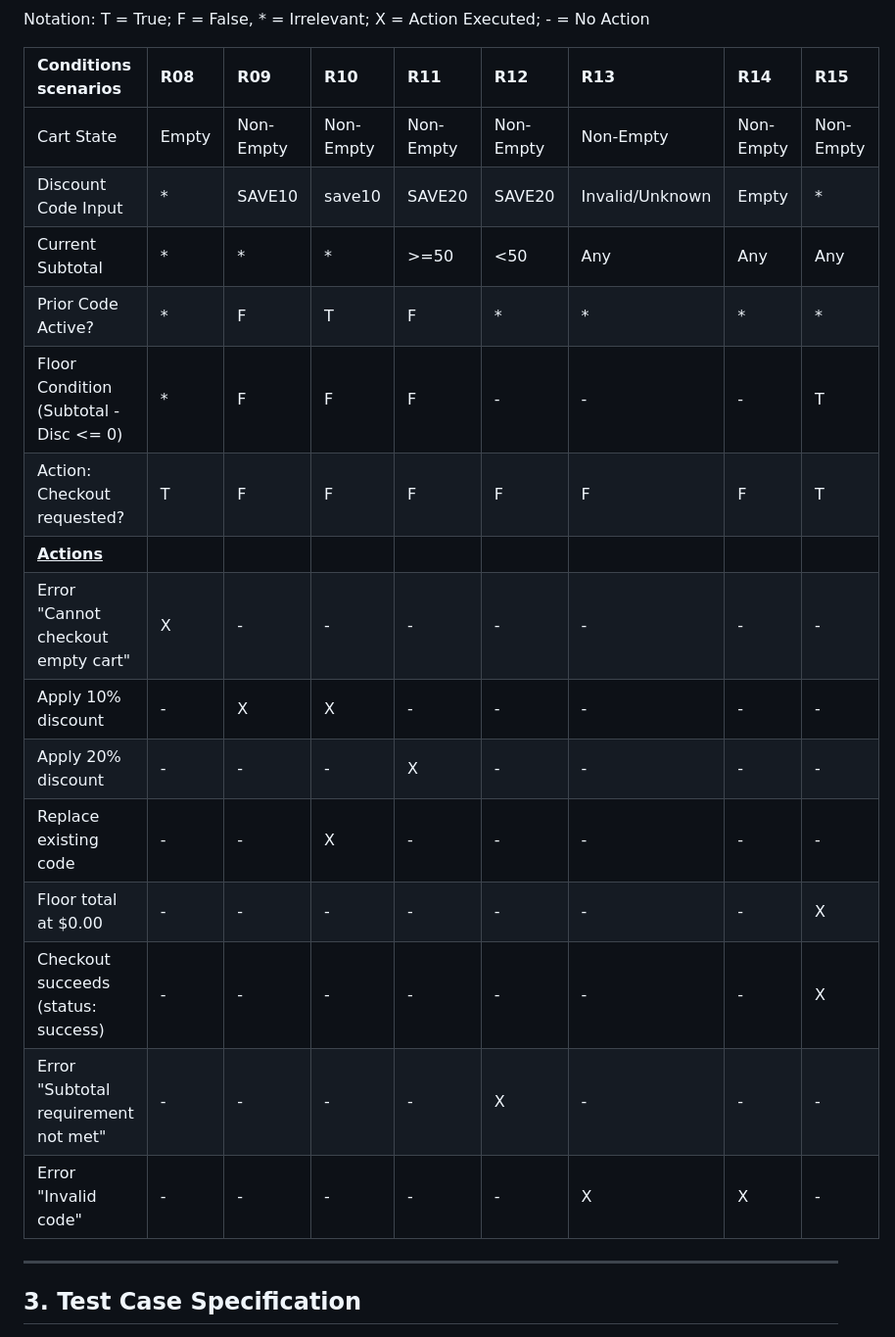
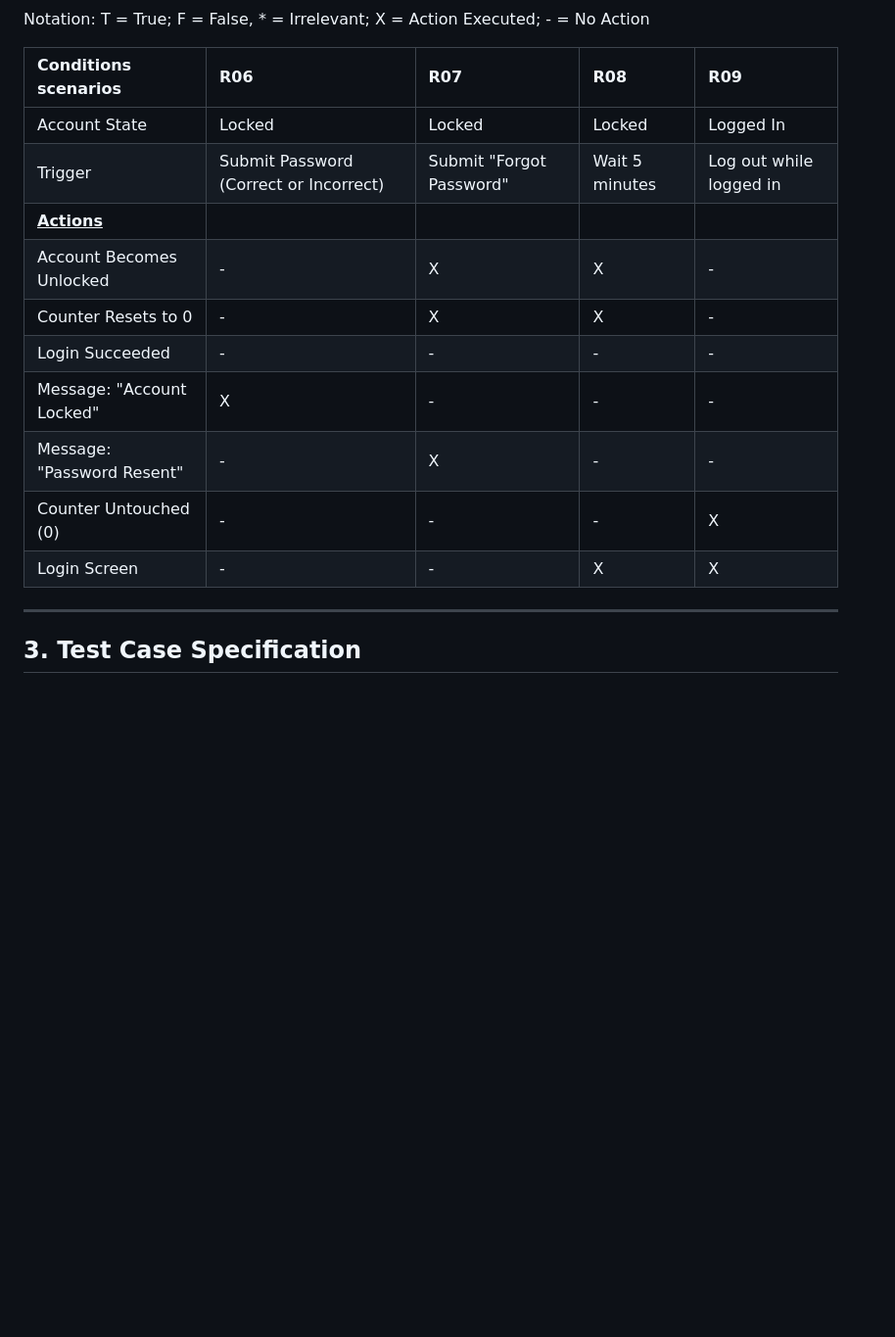
Before and after one commit to amarsari/qa-code-challenges, a Markdown page: challenges/2-login_n_account_lockout/SOLUTION.md, the part around one of its changes. Shown at 98% size. Rendered like a GitHub page; blank space fills up the shorter version.

```diff
--- a/challenges/2-login_n_account_lockout/SOLUTION.md
+++ b/challenges/2-login_n_account_lockout/SOLUTION.md
@@ -67,22 +64,17 @@ Notation: T = True; F = False, * = Irrelevant; X = Action Executed; - = No Actio
 Notation: T = True; F = False, * = Irrelevant; X = Action Executed; - = No Action
 
-| Conditions scenarios                   | R08   | R09       | R10       | R11       | R12       | R13             | R14       | R15       |
-| :------------------------------------- | :---- | :-------- | :-------- | :-------- | :-------- | :-------------- | :-------- | :-------- |
-| Cart State                             | Empty | Non-Empty | Non-Empty | Non-Empty | Non-Empty | Non-Empty       | Non-Empty | Non-Empty |
-| Discount Code Input                    | *     | SAVE10    | save10    | SAVE20    | SAVE20    | Invalid/Unknown | Empty     | *         |
-| Current Subtotal                       | *     | *         | *         | >=50      | <50       | Any             | Any       | Any       |
-| Prior Code Active?                     | *     | F         | T         | F         | *         | *               | *         | *         |
-| Floor Condition (Subtotal - Disc <= 0) | *     | F         | F         | F         | -         | -               | -         | T         |
-| Action: Checkout requested?            | T     | F         | F         | F         | F         | F               | F         | T         |
-|  **<u>Actions</u>**                       |       |                    |       |       |       |        |        |
-| Error "Cannot checkout empty cart"     | X     | -         | -         | -         | -         | -               | -         | -         |
-| Apply 10% discount                     | -     | X         | X         | -         | -         | -               | -         | -         |
-| Apply 20% discount                     | -     | -         | -         | X         | -         | -               | -         | -         |
-| Replace existing code                  | -     | -         | X         | -         | -         | -               | -         | -         |
-| Floor total at $0.00                   | -     | -         | -         | -         | -         | -               | -         | X         |
-| Checkout succeeds (status: success)    | -     | -         | -         | -         | -         | -               | -         | X         |
-| Error "Subtotal requirement not met"   | -     | -         | -         | -         | X         | -               | -         | -         |
-| Error "Invalid code"                   | -     | -         | -         | -         | -         | X               | X         | -         |
+| Conditions scenarios       | R06                                    | R07                      | R08            | R09                     |
+| :------------------------- | :------------------------------------- | :----------------------- | :------------- | :---------------------- |
+| Account State              | Locked                                 | Locked                   | Locked         | Logged In               |
+| Trigger                    | Submit Password (Correct or Incorrect) | Submit "Forgot Password" | Wait 5 minutes | Log out while logged in |
+| **<u>Actions</u>**         |                                        |                          |                |                         |
+| Account Becomes Unlocked   | -                                      | X                        | X              | -                       |
+| Counter Resets to 0        | -                                      | X                        | X              | -                       |
+| Login Succeeded            | -                                      | -                        | -              | -                       |
+| Message: "Account Locked"  | X                                      | -                        | -              | -                       |
+| Message: "Password Resent" | -                                      | X                        | -              | -                       |
+| Counter Untouched (0)      | -                                      | -                        | -              | X                       |
+| Login Screen               | -                                      | -                        | X              | X                       |
 
 ---
 
```
Also changed, not shown: other parts of challenges/2-login_n_account_lockout/SOLUTION.md (+79 -90 lines).
